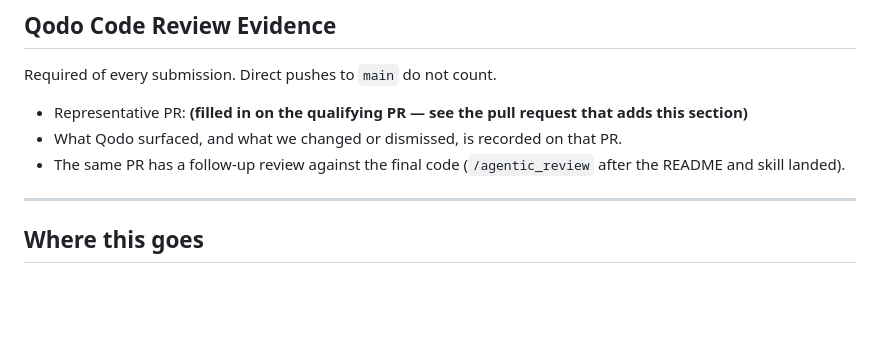
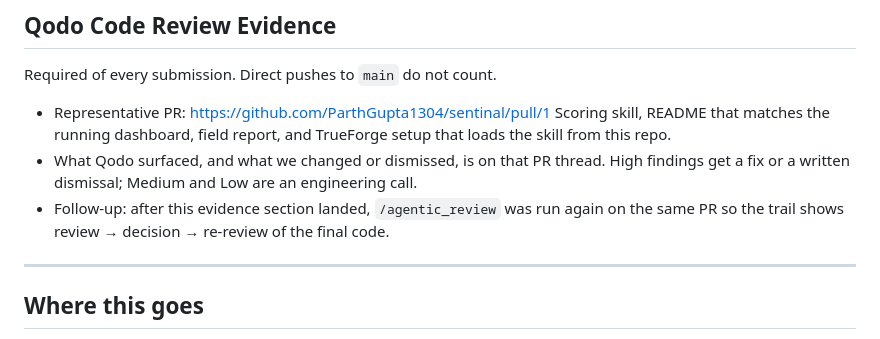
Before and after one commit to ParthGupta1304/sentinal, a Markdown page: README.md, the part around the change. Rendered like a GitHub page; blank space fills up the shorter version.

Commit message:
Point Qodo evidence at pull request #1
The submission rules need a public PR link in the README. This follow-up
commit is the one to re-review after Qodo comments on the first push.

```diff
--- a/README.md
+++ b/README.md
@@ -181,10 +181,13 @@ the agent is not allowed to “be careful” instead.
 
 Required of every submission. Direct pushes to `main` do not count.
 
-- Representative PR: **(filled in on the qualifying PR — see the pull request that adds this section)**
-- What Qodo surfaced, and what we changed or dismissed, is recorded on that PR.
-- The same PR has a follow-up review against the final code (`/agentic_review` after the
-  README and skill landed).
+- Representative PR: https://github.com/ParthGupta1304/sentinal/pull/1
+  Scoring skill, README that matches the running dashboard, field report, and TrueForge
+  setup that loads the skill from this repo.
+- What Qodo surfaced, and what we changed or dismissed, is on that PR thread. High
+  findings get a fix or a written dismissal; Medium and Low are an engineering call.
+- Follow-up: after this evidence section landed, `/agentic_review` was run again on the
+  same PR so the trail shows review → decision → re-review of the final code.
 
 ---
 
```
